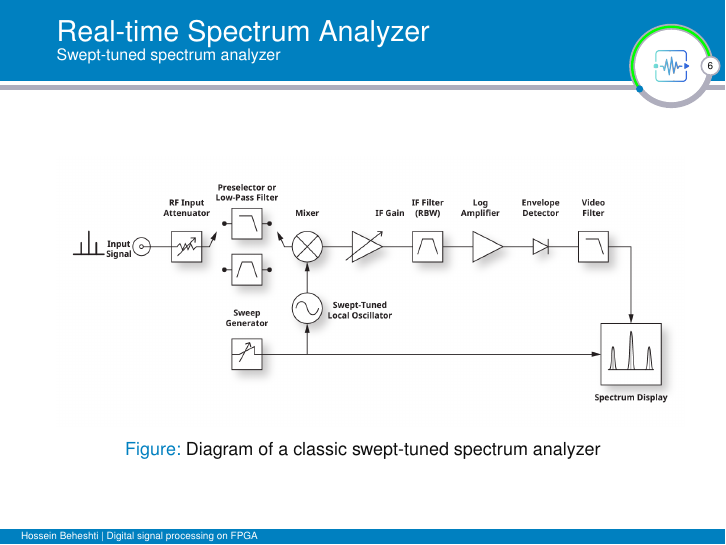
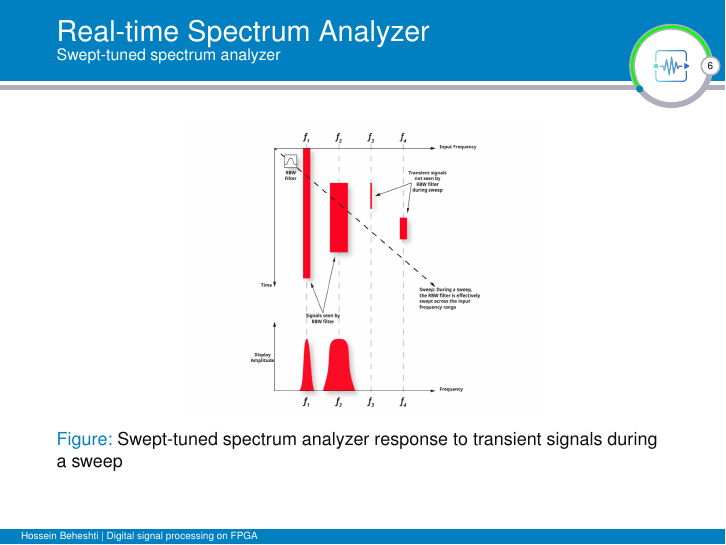
Before and after one commit to HosseinBeheshti/beamer, LaTeX slides (main.tex, which reads frams.tex): page 8 of 13. Compiled offline with pdfLaTeX.

Commit message:
update frame

```diff
--- a/frams.tex
+++ b/frams.tex
@@ -56,8 +56,8 @@
 \begin{frame}{Real-time Spectrum Analyzer}{Swept-tuned spectrum analyzer}
 	\begin{figure}
 		\centering
-		\includegraphics[scale=0.9]{graphics/rtsa_fig1_1.png}
-		\caption{Diagram of a classic swept-tuned spectrum analyzer}
+		\includegraphics[scale=0.65]{graphics/rtsa_fig1_2.png}
+		\caption{Swept-tuned spectrum analyzer response to transient signals during a sweep}
 	\end{figure}
 \end{frame}
 %%%%%%%%%%%%%%%%%%%%%%%%%%%%%%%%%%%%%%%%%%%
```
Also changed, not shown: frams.tex (2 more changed lines).
